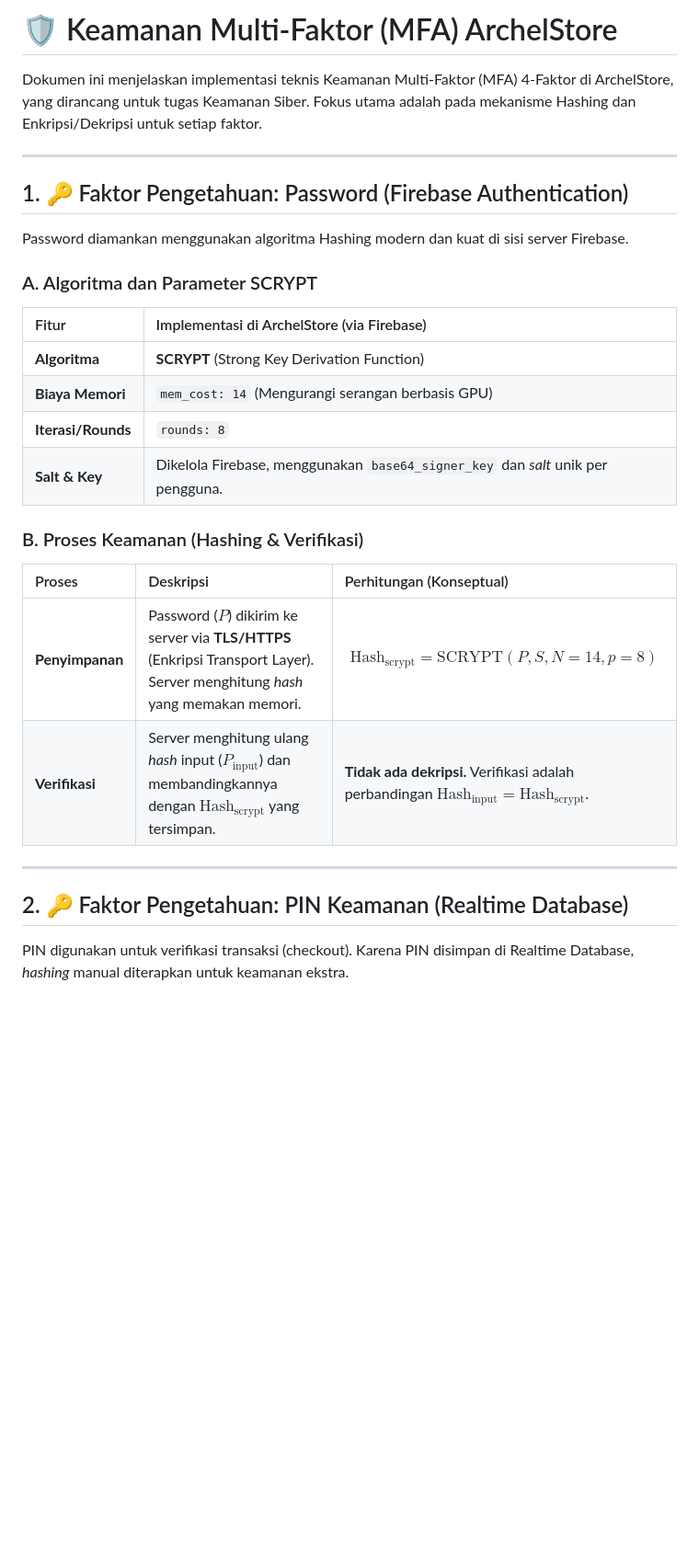
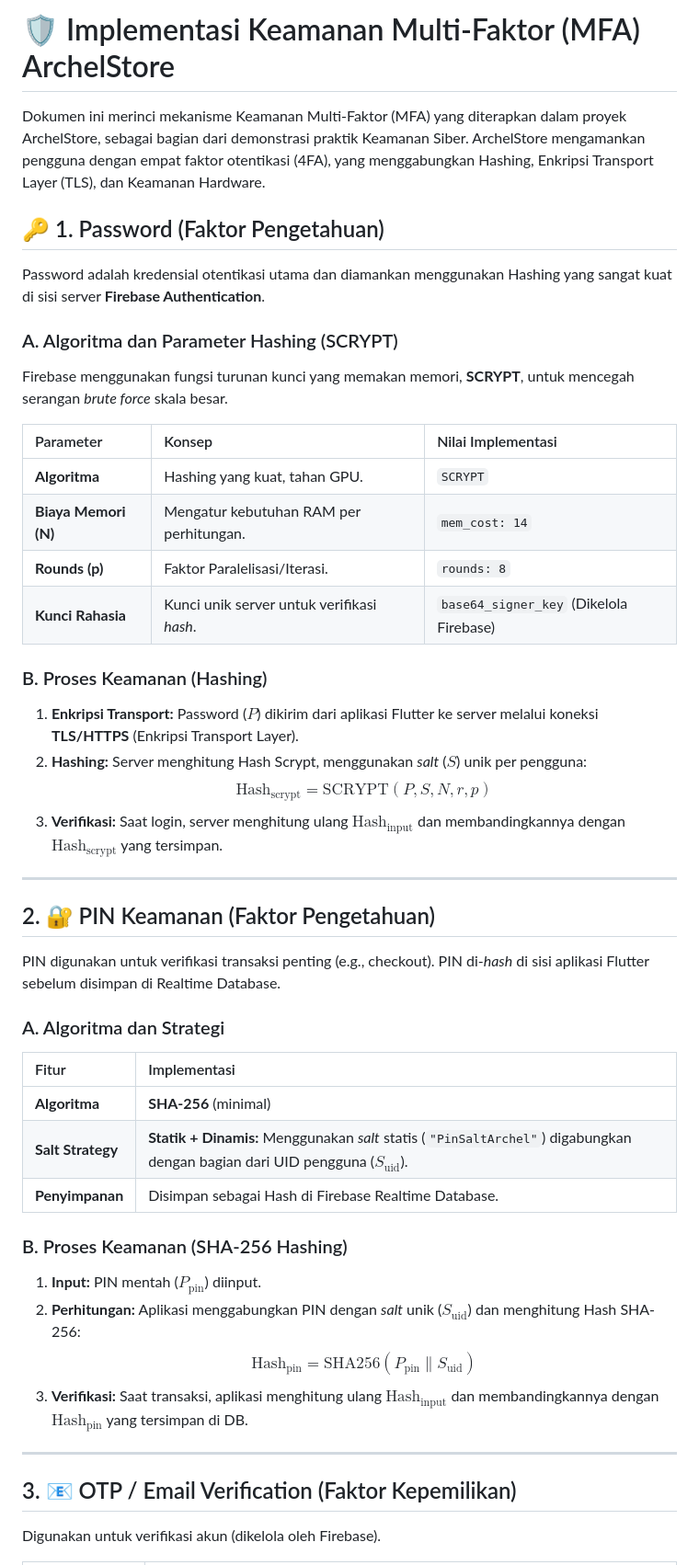
Before and after one commit to archel-canls/BUKITKACA, a Markdown page: README.md, the part around one of its changes. Shown at 92% size. GitHub-like rendering; blank space fills up the shorter version.

```diff
--- a/README.md
+++ b/README.md
@@ -1,32 +1,53 @@
-# 🛡️ Keamanan Multi-Faktor (MFA) ArchelStore
+# 🛡️ Implementasi Keamanan Multi-Faktor (MFA) ArchelStore
 
-Dokumen ini menjelaskan implementasi teknis Keamanan Multi-Faktor (MFA) 4-Faktor di ArchelStore, yang dirancang untuk tugas Keamanan Siber. Fokus utama adalah pada mekanisme Hashing dan Enkripsi/Dekripsi untuk setiap faktor.
+Dokumen ini merinci mekanisme Keamanan Multi-Faktor (MFA) yang diterapkan dalam proyek ArchelStore, sebagai bagian dari demonstrasi praktik Keamanan Siber. ArchelStore mengamankan pengguna dengan empat faktor otentikasi (4FA), yang menggabungkan Hashing, Enkripsi Transport Layer (TLS), dan Keamanan Hardware.
+
+## 🔑 1. Password (Faktor Pengetahuan)
+
+Password adalah kredensial otentikasi utama dan diamankan menggunakan Hashing yang sangat kuat di sisi server **Firebase Authentication**.
+
+### A. Algoritma dan Parameter Hashing (SCRYPT)
+
+Firebase menggunakan fungsi turunan kunci yang memakan memori, **SCRYPT**, untuk mencegah serangan *brute force* skala besar.
+
+| Parameter | Konsep | Nilai Implementasi |
+| :--- | :--- | :--- |
+| **Algoritma** | Hashing yang kuat, tahan GPU. | `SCRYPT` |
+| **Biaya Memori (N)** | Mengatur kebutuhan RAM per perhitungan. | `mem_cost: 14` |
+| **Rounds (p)** | Faktor Paralelisasi/Iterasi. | `rounds: 8` |
+| **Kunci Rahasia** | Kunci unik server untuk verifikasi *hash*. | `base64_signer_key` (Dikelola Firebase) |
+
+### B. Proses Keamanan (Hashing)
+
+1.  **Enkripsi Transport:** Password ($P$) dikirim dari aplikasi Flutter ke server melalui koneksi **TLS/HTTPS** (Enkripsi Transport Layer).
+2.  **Hashing:** Server menghitung Hash Scrypt, menggunakan *salt* ($S$) unik per pengguna:
+    $$\text{Hash}_{\text{scrypt}} = \text{SCRYPT}(P, S, N, r, p)$$
+3.  **Verifikasi:** Saat login, server menghitung ulang $\text{Hash}_{\text{input}}$ dan membandingkannya dengan $\text{Hash}_{\text{scrypt}}$ yang tersimpan.
 
 ---
 
-## 1. 🔑 Faktor Pengetahuan: Password (Firebase Authentication)
+## 2. 🔐 PIN Keamanan (Faktor Pengetahuan)
 
-Password diamankan menggunakan algoritma Hashing modern dan kuat di sisi server Firebase.
+PIN digunakan untuk verifikasi transaksi penting (e.g., checkout). PIN di-*hash* di sisi aplikasi Flutter sebelum disimpan di Realtime Database.
 
-### A. Algoritma dan Parameter SCRYPT
+### A. Algoritma dan Strategi
 
-| Fitur | Implementasi di ArchelStore (via Firebase) |
+| Fitur | Implementasi |
 | :--- | :--- |
-| **Algoritma** | **SCRYPT** (Strong Key Derivation Function) |
-| **Biaya Memori** | `mem_cost: 14` (Mengurangi serangan berbasis GPU) |
-| **Iterasi/Rounds** | `rounds: 8` |
-| **Salt & Key** | Dikelola Firebase, menggunakan `base64_signer_key` dan *salt* unik per pengguna. |
+| **Algoritma** | **SHA-256** (minimal) |
+| **Salt Strategy** | **Statik + Dinamis:** Menggunakan *salt* statis (`"PinSaltArchel"`) digabungkan dengan bagian dari UID pengguna ($S_{\text{uid}}$). |
+| **Penyimpanan**| Disimpan sebagai Hash di Firebase Realtime Database. |
 
-### B. Proses Keamanan (Hashing & Verifikasi)
+### B. Proses Keamanan (SHA-256 Hashing)
 
-| Proses | Deskripsi | Perhitungan (Konseptual) |
-| :--- | :--- | :--- |
-| **Penyimpanan**| Password ($P$) dikirim ke server via **TLS/HTTPS** (Enkripsi Transport Layer). Server menghitung *hash* yang memakan memori. | $$\text{Hash}_{\text{scrypt}} = \text{SCRYPT}(P, S, N=14, p=8)$$ |
-| **Verifikasi** | Server menghitung ulang *hash* input ($P_{\text{input}}$) dan membandingkannya dengan $\text{Hash}_{\text{scrypt}}$ yang tersimpan. | **Tidak ada dekripsi.** Verifikasi adalah perbandingan $\text{Hash}_{\text{input}} = \text{Hash}_{\text{scrypt}}$. |
+1.  **Input:** PIN mentah ($P_{\text{pin}}$) diinput.
+2.  **Perhitungan:** Aplikasi menggabungkan PIN dengan *salt* unik ($S_{\text{uid}}$) dan menghitung Hash SHA-256:
+    $$\text{Hash}_{\text{pin}} = \text{SHA256}(P_{\text{pin}} \parallel S_{\text{uid}})$$
+3.  **Verifikasi:** Saat transaksi, aplikasi menghitung ulang $\text{Hash}_{\text{input}}$ dan membandingkannya dengan $\text{Hash}_{\text{pin}}$ yang tersimpan di DB.
 
 ---
 
-## 2. 🔑 Faktor Pengetahuan: PIN Keamanan (Realtime Database)
+## 3. 📧 OTP / Email Verification (Faktor Kepemilikan)
 
-PIN digunakan untuk verifikasi transaksi (checkout). Karena PIN disimpan di Realtime Database, *hashing* manual diterapkan untuk keamanan ekstra.
+Digunakan untuk verifikasi akun (dikelola oleh Firebase).
 
```
Also changed, not shown: other parts of README.md (+19 -52 lines).
